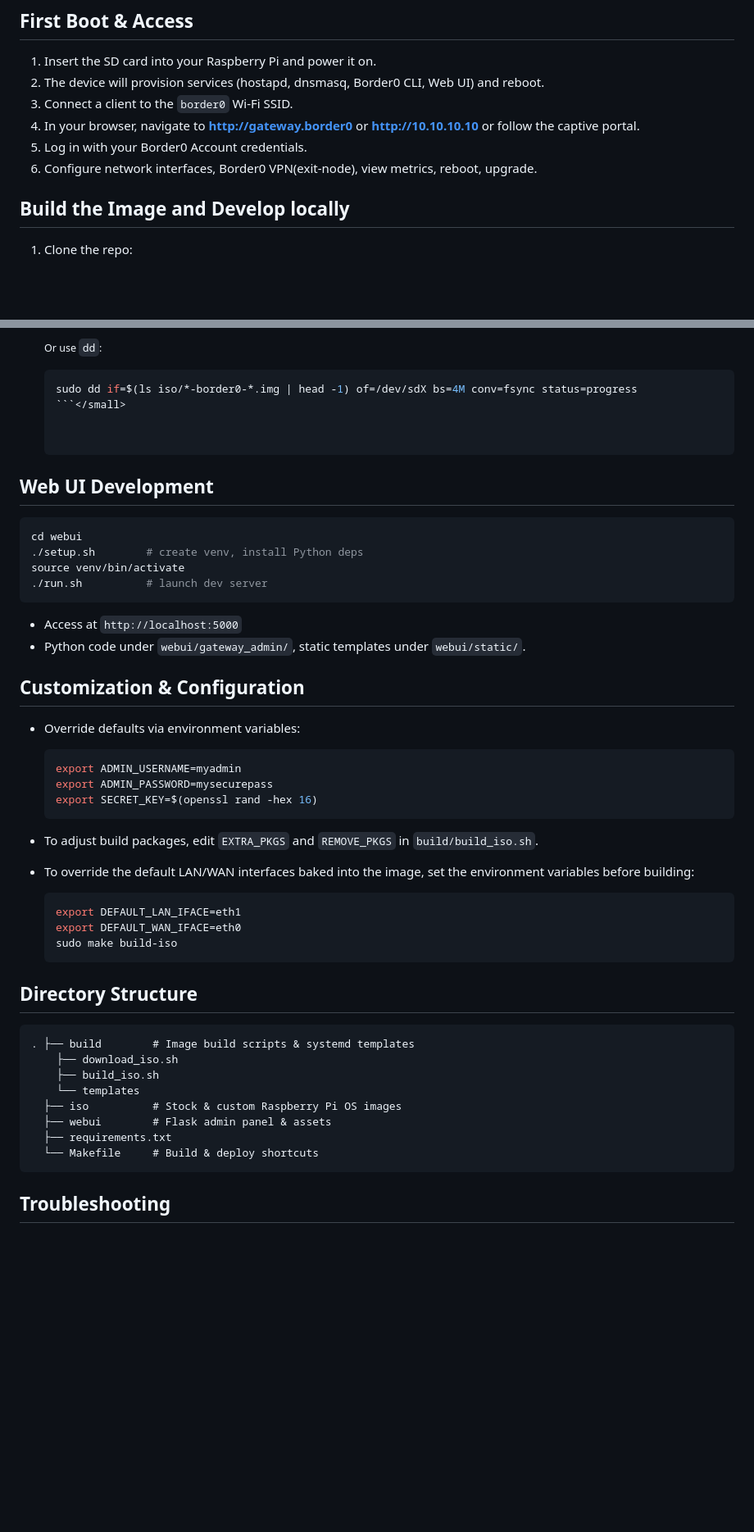
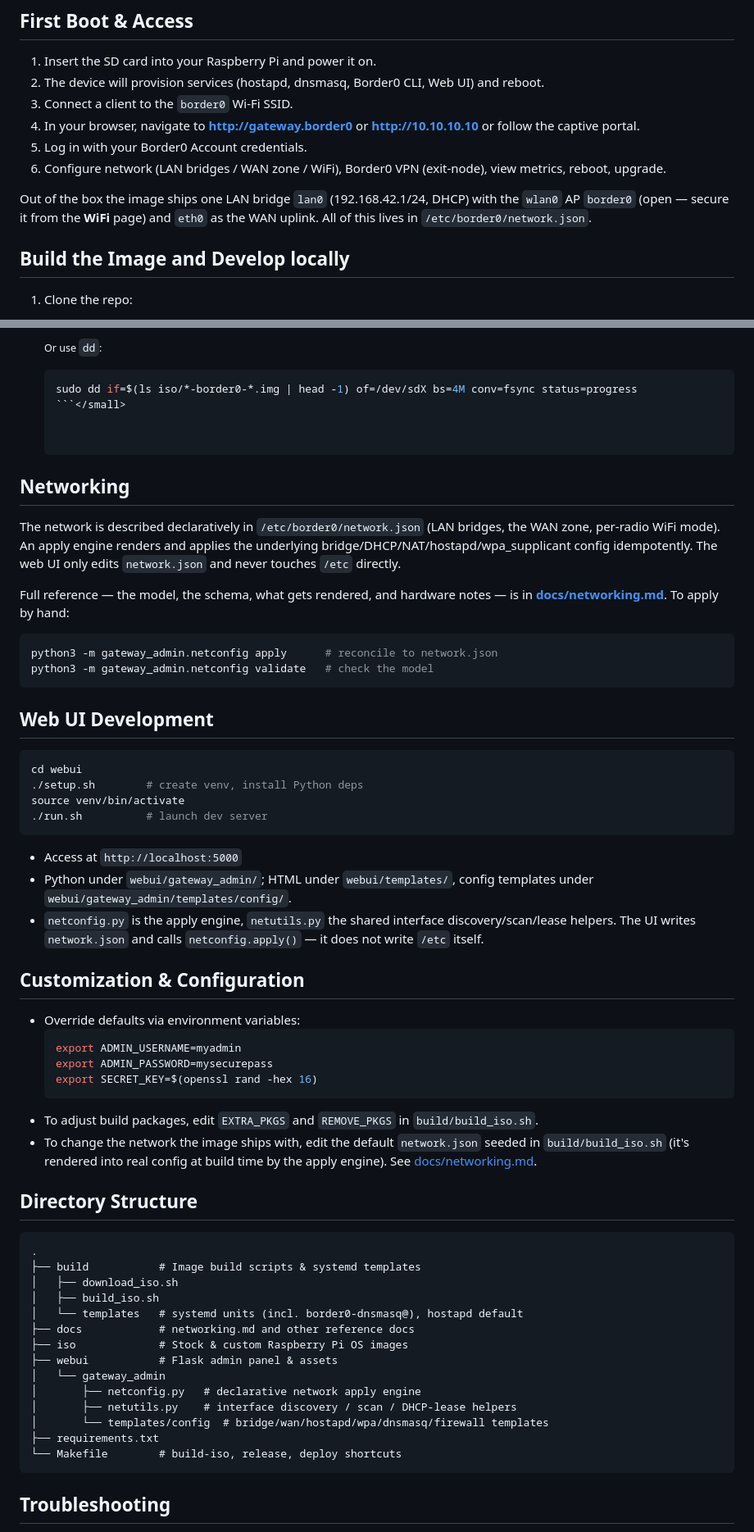
Before and after one commit to borderzero/border0-router, a Markdown page: README.md, 2 parts joined by grey strips. Shown at 82% size. Rendered like a GitHub page; blank space fills up the shorter version.

````diff
--- a/README.md
+++ b/README.md
@@ -48,7 +53,11 @@ Border0 Router transforms a Raspberry Pi into a secure Wi-Fi gateway and captive
 3. Connect a client to the `border0` Wi-Fi SSID.
 4. In your browser, navigate to **http://gateway.border0** or **http://10.10.10.10** or follow the captive portal.
 5. Log in with your Border0 Account credentials.
-6. Configure network interfaces, Border0 VPN(exit-node), view metrics, reboot, upgrade.
+6. Configure network (LAN bridges / WAN zone / WiFi), Border0 VPN (exit-node), view metrics, reboot, upgrade.
+
+Out of the box the image ships one LAN bridge `lan0` (192.168.42.1/24, DHCP) with
+the `wlan0` AP `border0` (open — secure it from the **WiFi** page) and `eth0` as
+the WAN uplink. All of this lives in `/etc/border0/network.json`.
 
 ## Build the Image and Develop locally
 1. Clone the repo:
@@ -79,6 +88,20 @@ Border0 Router transforms a Raspberry Pi into a secure Wi-Fi gateway and captive
    ```</small>
 
 
+## Networking
+
+The network is described declaratively in `/etc/border0/network.json` (LAN
+bridges, the WAN zone, per-radio WiFi mode). An apply engine renders and applies
+the underlying bridge/DHCP/NAT/hostapd/wpa_supplicant config idempotently. The
+web UI only edits `network.json` and never touches `/etc` directly.
+
+Full reference — the model, the schema, what gets rendered, and hardware notes —
+is in **[docs/networking.md](docs/networking.md)**. To apply by hand:
+```bash
+python3 -m gateway_admin.netconfig apply      # reconcile to network.json
+python3 -m gateway_admin.netconfig validate   # check the model
+```
+
 ## Web UI Development
 ```bash
 cd webui
@@ -87,7 +110,11 @@ source venv/bin/activate
 ./run.sh          # launch dev server
 ```
 - Access at `http://localhost:5000`
-- Python code under `webui/gateway_admin/`, static templates under `webui/static/`.
+- Python under `webui/gateway_admin/`; HTML under `webui/templates/`, config
+  templates under `webui/gateway_admin/templates/config/`.
+- `netconfig.py` is the apply engine, `netutils.py` the shared interface
+  discovery/scan/lease helpers. The UI writes `network.json` and calls
+  `netconfig.apply()` — it does not write `/etc` itself.
 
 ## Customization & Configuration
 - Override defaults via environment variables:
@@ -97,24 +124,26 @@ source venv/bin/activate
   export SECRET_KEY=$(openssl rand -hex 16)
   ```
 - To adjust build packages, edit `EXTRA_PKGS` and `REMOVE_PKGS` in `build/build_iso.sh`.
-
-- To override the default LAN/WAN interfaces baked into the image, set the environment variables before building:
-  ```bash
-  export DEFAULT_LAN_IFACE=eth1
-  export DEFAULT_WAN_IFACE=eth0
-  sudo make build-iso
-  ```
+- To change the network the image ships with, edit the default `network.json`
+  seeded in `build/build_iso.sh` (it's rendered into real config at build time by
+  the apply engine). See [docs/networking.md](docs/networking.md).
 
 ## Directory Structure
 ```
-. ├── build        # Image build scripts & systemd templates
-    ├── download_iso.sh
-    ├── build_iso.sh
-    └── templates
-  ├── iso          # Stock & custom Raspberry Pi OS images
-  ├── webui        # Flask admin panel & assets
-  ├── requirements.txt
-  └── Makefile     # Build & deploy shortcuts
+.
+├── build           # Image build scripts & systemd templates
+│   ├── download_iso.sh
+│   ├── build_iso.sh
+│   └── templates   # systemd units (incl. border0-dnsmasq@), hostapd default
+├── docs            # networking.md and other reference docs
+├── iso             # Stock & custom Raspberry Pi OS images
+├── webui           # Flask admin panel & assets
+│   └── gateway_admin
+│       ├── netconfig.py   # declarative network apply engine
+│       ├── netutils.py    # interface discovery / scan / DHCP-lease helpers
+│       └── templates/config  # bridge/wan/hostapd/wpa/dnsmasq/firewall templates
+├── requirements.txt
+└── Makefile        # build-iso, release, deploy shortcuts
 ```
 
 ## Troubleshooting
````
Also changed, not shown: other parts of README.md (+6 -1 lines), docs/networking.md (added, +117 -0 lines).
